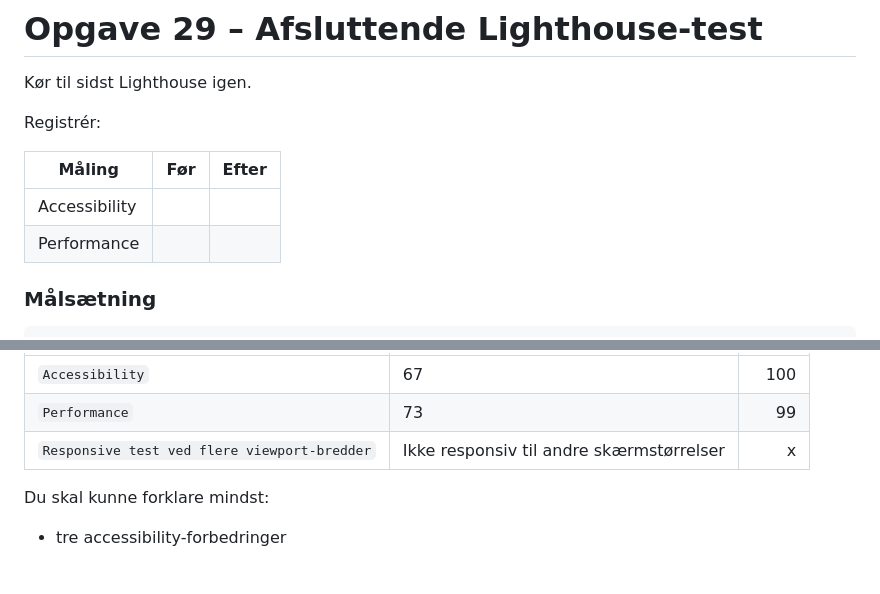
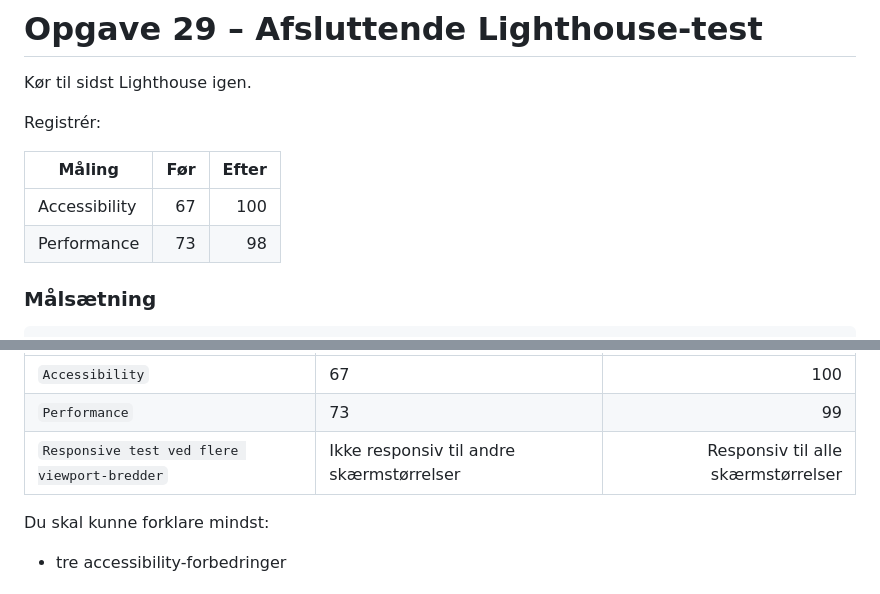
Before and after one commit to eaa25jkni/web-accessibility-performance-responsive-horiseon-template, a Markdown page: README.md, 2 parts joined by grey strips. Rendered like a GitHub page.

```diff
--- a/README.md
+++ b/README.md
@@ -2317,8 +2317,8 @@ Registrér:
 
 | Måling        | Før | Efter |
 | ------------- | --: | ----: |
-| Accessibility |     |       |
-| Performance   |     |       |
+| Accessibility |  67   |   100   |
+| Performance   |  73   |   98   |
 
 ### Målsætning
 
@@ -2618,7 +2618,7 @@ Responsive test ved flere viewport-bredder
 | ---------------------------------- | ------ | ----------: |
 | `Accessibility`       |    67    |      100       |
 | `Performance`       |    73    |      99       |
-| `Responsive test ved flere viewport-bredder`       |    Ikke responsiv til andre skærmstørrelser    |      x       |
+| `Responsive test ved flere viewport-bredder`       |    Ikke responsiv til andre skærmstørrelser    |      Responsiv til alle skærmstørrelser      |
 
 
 Du skal kunne forklare mindst:
```
Also changed, not shown: other parts of README.md (+7 -7 lines).
